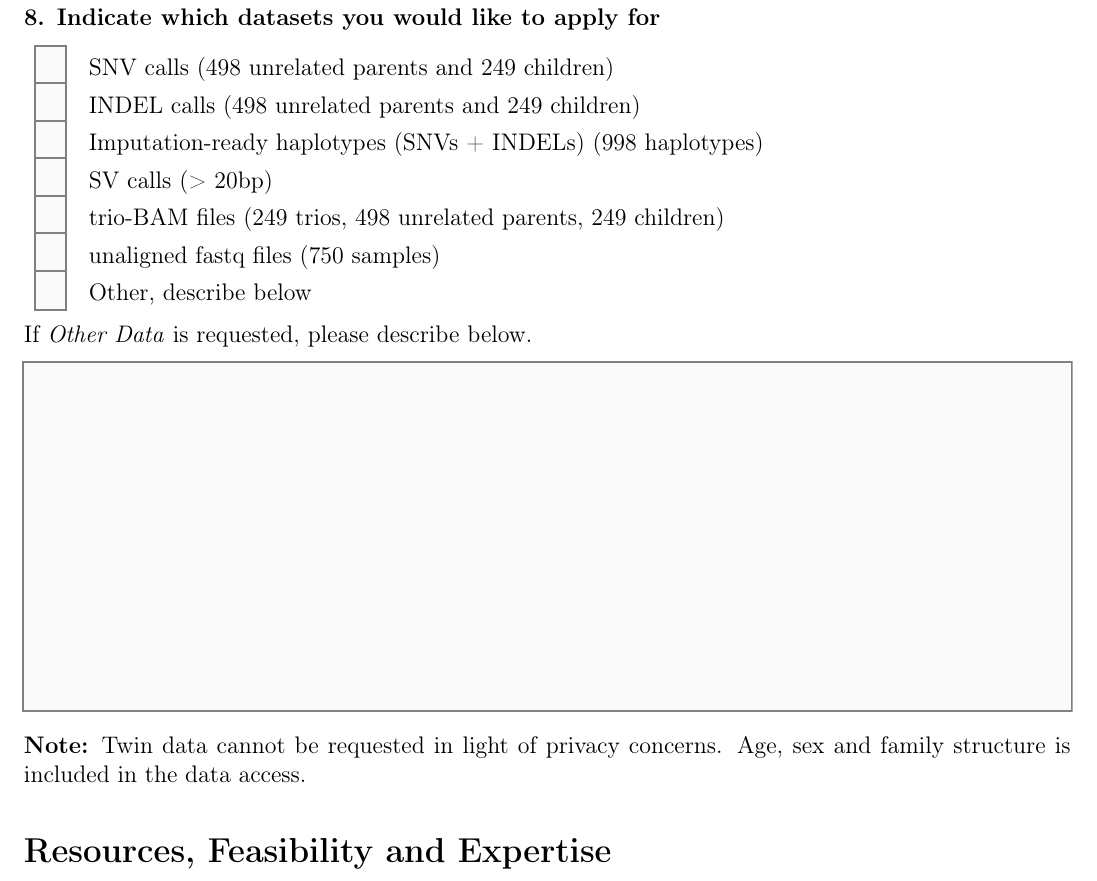
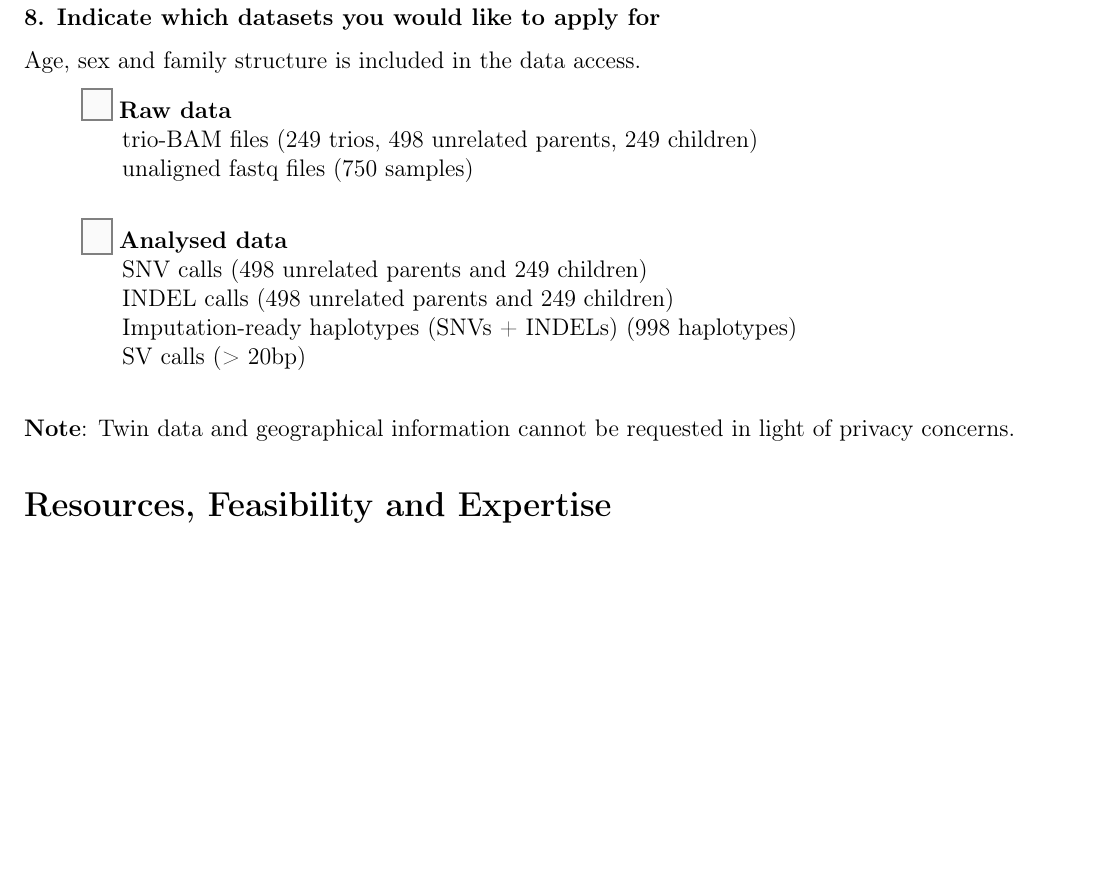
Before and after one commit to molgenis/projects-go-nl, a LaTeX document (docs/request-form/request.tex): part of page 4 of 5, cut so that both start at the same text, the shorter picture padded with empty space. Compiled offline with pdfLaTeX.

Commit message:
form revisions

```diff
--- a/docs/request-form/request.tex
+++ b/docs/request-form/request.tex
@@ -9,6 +8,7 @@
 \usepackage{graphicx}
 \usepackage{hyperref}
 \usepackage{colortbl,xcolor, color}
+\usepackage{multirow}
 
 \definecolor{lightgrey}{RGB}{250,250,250}
 
@@ -41,6 +41,9 @@
   backgroundcolor=lightgrey,
   borderstyle=S
 }
+
+\renewcommand\LayoutCheckField[2]{#2#1}
+\fboxsep=2pt
 
 \begin{document}
 
@@ -141,21 +144,19 @@ If \emph{Yes}, please specific official IRM or METc.
 
 \textbf{8. Indicate which datasets you would like to apply for}
 
-\begin{tabular}{l l}
-  \CheckBox[name=snvCalls]{} & SNV calls (498 unrelated parents and 249 children) \\
-  \CheckBox[name=indelCalls]{} & INDEL calls (498 unrelated parents and 249 children) \\
-  \CheckBox[name=imputationReadyHaplotypes]{} & Imputation-ready haplotypes (SNVs + INDELs) (998 haplotypes) \\
-  \CheckBox[name=svCalls]{} & SV calls (> 20bp) \\
-  \CheckBox[name=trioBamFiles]{} & trio-BAM files (249 trios, 498 unrelated parents, 249 children) \\
-  \CheckBox[name=unalignedFastqFiles]{} & unaligned fastq files (750 samples) \\
-  \CheckBox[name=other]{} & Other, describe below \\
-\end{tabular}
+Age, sex and family structure is included in the data access.
+\begin{itemize}
+  \item[] \CheckBox[name=testYes]{\ignorespaces} \textbf{Raw data} \\
+    \-\hspace{7mm}trio-BAM files (249 trios, 498 unrelated parents, 249 children) \\
+    \-\hspace{7mm}unaligned fastq files (750 samples) \\
+  \item[] \CheckBox[name=testNo]{\ignorespaces} \textbf{Analysed data} \\
+    \-\hspace{7mm}SNV calls (498 unrelated parents and 249 children) \\
+    \-\hspace{7mm}INDEL calls (498 unrelated parents and 249 children) \\
+    \-\hspace{7mm}Imputation-ready haplotypes (SNVs + INDELs) (998 haplotypes) \\
+    \-\hspace{7mm}SV calls (> 20bp) \\
+\end{itemize}
 
-If \emph{Other Data} is requested, please describe below.
-
-\TextField[name=otherDataDescription,multiline=true,height=12\baselineskip]{}
-
-\textbf{Note:} Twin data cannot be requested in light of privacy concerns. Age, sex and family structure is included in the data access.
+\textbf{Note}: Twin data and geographical information cannot be requested in light of privacy concerns.
 
 \section*{Resources, Feasibility and Expertise}
 
```
Also changed, not shown: docs/request-form/request.pdf, docs/request-form/request.tex (5 more changed lines), 5 other files.
